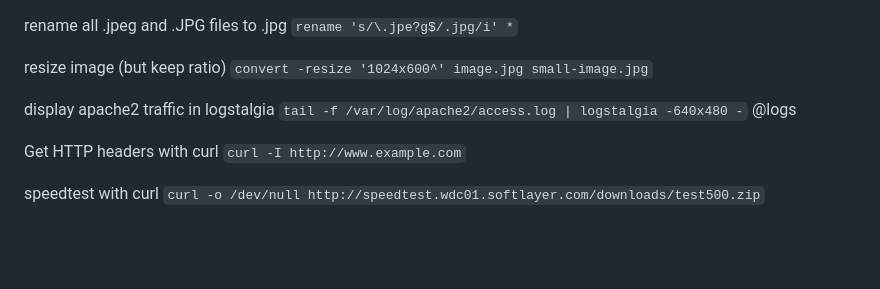
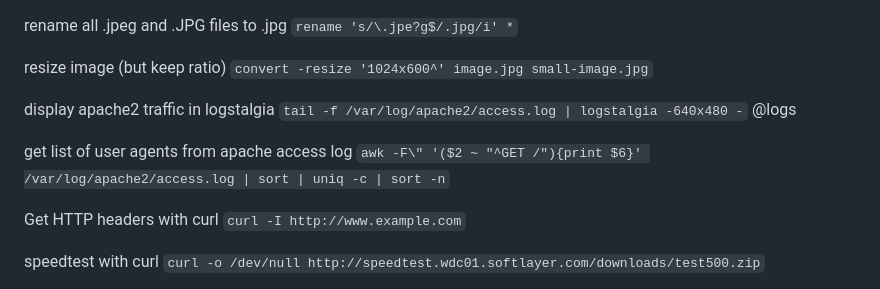
Before and after one commit to nodiscc/toolbox, a Markdown page: DOC/SNIPPETS.md, the part around the change. GitHub-like rendering; blank space fills up the shorter version.

Commit message:
doc: update snippets

```diff
--- a/DOC/SNIPPETS.md
+++ b/DOC/SNIPPETS.md
@@ -737,6 +737,8 @@ resize image (but keep ratio) `convert -resize '1024x600^' image.jpg small-image
 
 display apache2 traffic in logstalgia `tail -f /var/log/apache2/access.log | logstalgia -640x480 -` @logs
 
+get list of user agents from apache access log `awk -F\" '($2 ~ "^GET /"){print $6}' /var/log/apache2/access.log | sort | uniq -c | sort -n`
+
 Get HTTP headers with curl `curl -I http://www.example.com`
 
 speedtest with curl `curl -o /dev/null http://speedtest.wdc01.softlayer.com/downloads/test500.zip`
```
